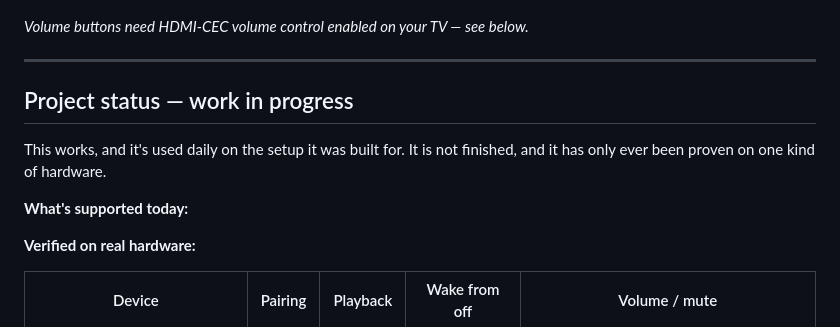
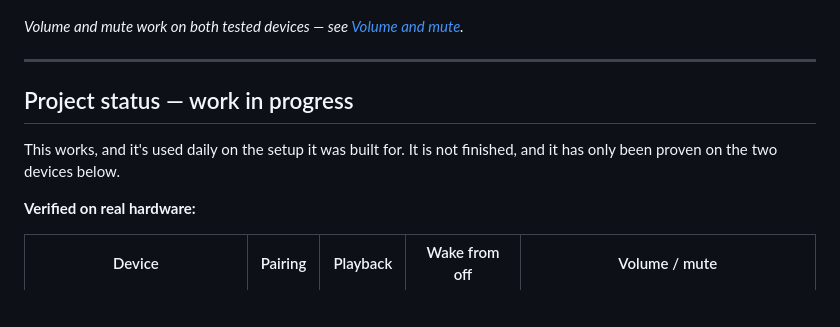
Before and after one commit to Alice-Sabrina-Ivy/smarttube-playlist, a Markdown page: README.md, the part around one of its changes. GitHub-like rendering; blank space fills up the shorter version.

```diff
--- a/README.md
+++ b/README.md
@@ -8,15 +8,13 @@ No accounts to create and no third-party service to sign up for.
 
 ![The web UI: a "Now playing" card with thumbnail, progress bar and playback controls, a box for pasting a YouTube link, the upcoming queue, and a TV status panel](docs/screenshot.png)
 
-*Volume buttons need HDMI-CEC volume control enabled on your TV — see below.*
+*Volume and mute work on both tested devices — see [Volume and mute](#volume-and-mute).*
 
 ---
 
 ## Project status — work in progress
 
-This works, and it's used daily on the setup it was built for. It is not finished, and it has only ever been proven on one kind of hardware.
-
-**What's supported today:**
+This works, and it's used daily on the setup it was built for. It is not finished, and it has only been proven on the two devices below.
 
 **Verified on real hardware:**
 
```
Also changed, not shown: other parts of README.md (+46 -0 lines).
